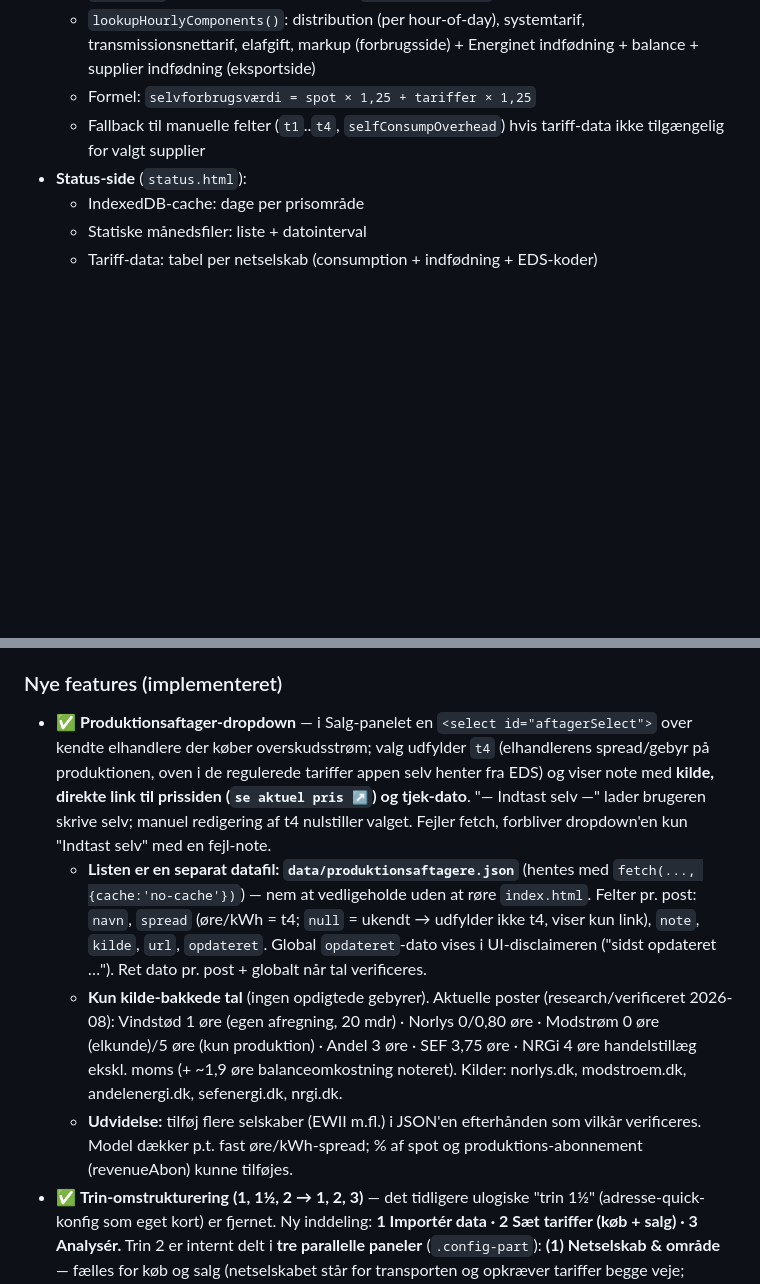
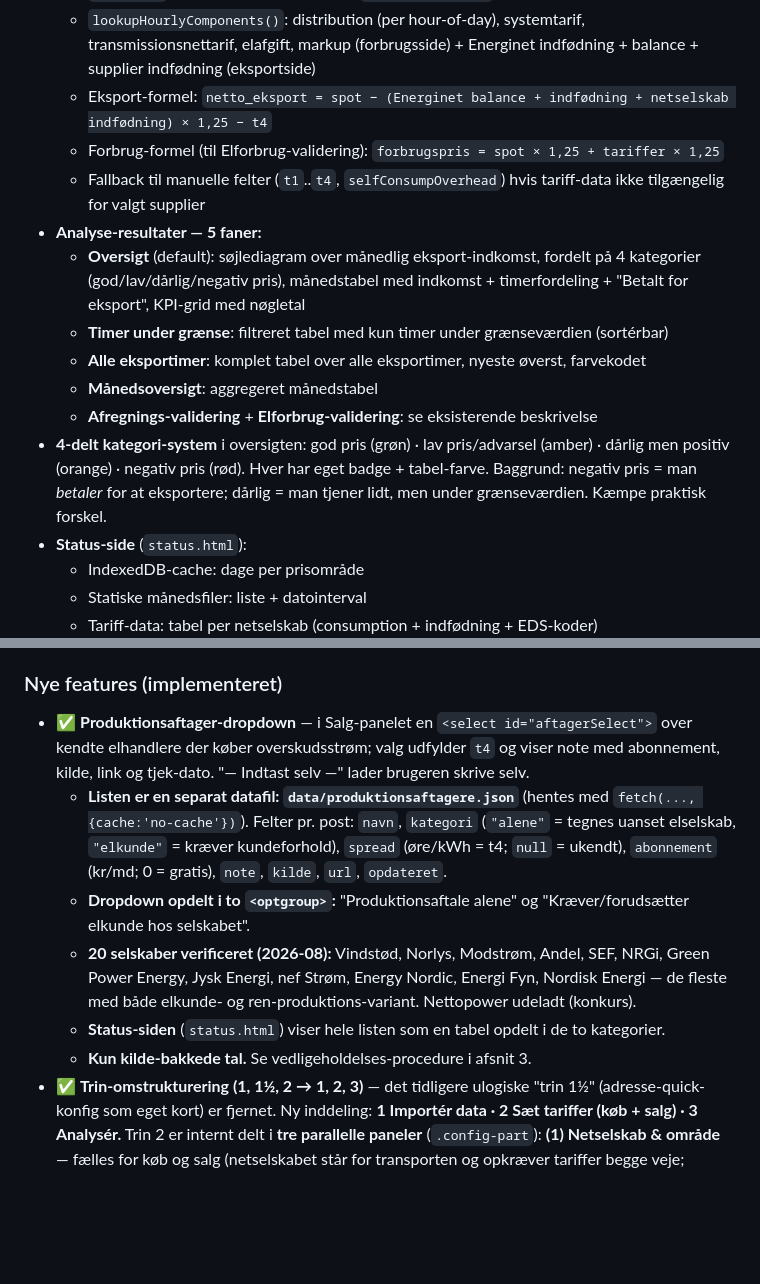
Before and after one commit to marurup/solarProductionAnalyzer, a Markdown page: docs/HANDOVER.md, 2 parts joined by grey strips. GitHub-like rendering; blank space fills up the shorter version.

Commit message:
Docs: opdater HANDOVER + README efter session 2026-08-07
- HANDOVER: opdateret dato, ny fane-struktur (5 faner inkl. Oversigt),
  4-delt kategori-system, opdateret produktionsaftagere-sektion (20 selskaber,
  abonnement, kategori, optgroups, status.html), ny beslutnings-log om
  selvforbrugsværdi-fjernelse og positiv-framing, eksport-formel rettet
- README: opdateret beskrivelse + trin 6 i "Sådan virker det"

Co-Authored-By: Claude Sonnet 4.6 <noreply@anthropic.com>

```diff
--- a/docs/HANDOVER.md
+++ b/docs/HANDOVER.md
@@ -27,8 +27,16 @@ Dette dokument beskriver hele projektets nuværende tilstand, så arbejdet kan f
 - **Per-time tariff-analyse:**
   - `analyze()` slår op for hver CSV-time i `state.tariffData` (loaded ved konfig + page-load)
   - `lookupHourlyComponents()`: distribution (per hour-of-day), systemtarif, transmissionsnettarif, elafgift, markup (forbrugsside) + Energinet indfødning + balance + supplier indfødning (eksportside)
-  - Formel: `selvforbrugsværdi = spot × 1,25 + tariffer × 1,25`
+  - Eksport-formel: `netto_eksport = spot − (Energinet balance + indfødning + netselskab indfødning) × 1,25 − t4`
+  - Forbrug-formel (til Elforbrug-validering): `forbrugspris = spot × 1,25 + tariffer × 1,25`
   - Fallback til manuelle felter (`t1`..`t4`, `selfConsumpOverhead`) hvis tariff-data ikke tilgængelig for valgt supplier
+- **Analyse-resultater — 5 faner:**
+  - **Oversigt** (default): søjlediagram over månedlig eksport-indkomst, fordelt på 4 kategorier (god/lav/dårlig/negativ pris), månedstabel med indkomst + timerfordeling + "Betalt for eksport", KPI-grid med nøgletal
+  - **Timer under grænse**: filtreret tabel med kun timer under grænseværdien (sortérbar)
+  - **Alle eksportimer**: komplet tabel over alle eksportimer, nyeste øverst, farvekodet
+  - **Månedsoversigt**: aggregeret månedstabel
+  - **Afregnings-validering** + **Elforbrug-validering**: se eksisterende beskrivelse
+- **4-delt kategori-system** i oversigten: god pris (grøn) · lav pris/advarsel (amber) · dårlig men positiv (orange) · negativ pris (rød). Hver har eget badge + tabel-farve. Baggrund: negativ pris = man *betaler* for at eksportere; dårlig = man tjener lidt, men under grænseværdien. Kæmpe praktisk forskel.
 - **Status-side** (`status.html`):
   - IndexedDB-cache: dage per prisområde
   - Statiske månedsfiler: liste + datointerval
@@ -81,10 +89,12 @@ Dette dokument beskriver hele projektets nuværende tilstand, så arbejdet kan f
 - **Energinet 2019 og tidligere** mangler i `data/constants/energinet.json`. EDS har historik længere tilbage — udvid `fetch-energinet.mjs` til at hente mere.
 
 ### Nye features (implementeret)
-- ✅ **Produktionsaftager-dropdown** — i Salg-panelet en `<select id="aftagerSelect">` over kendte elhandlere der køber overskudsstrøm; valg udfylder `t4` (elhandlerens spread/gebyr på produktionen, oven i de regulerede tariffer appen selv henter fra EDS) og viser note med **kilde, direkte link til prissiden (`se aktuel pris ↗`) og tjek-dato**. "— Indtast selv —" lader brugeren skrive selv; manuel redigering af t4 nulstiller valget. Fejler fetch, forbliver dropdown'en kun "Indtast selv" med en fejl-note.
-  - **Listen er en separat datafil: `data/produktionsaftagere.json`** (hentes med `fetch(..., {cache:'no-cache'})`) — nem at vedligeholde uden at røre `index.html`. Felter pr. post: `navn`, `spread` (øre/kWh = t4; `null` = ukendt → udfylder ikke t4, viser kun link), `note`, `kilde`, `url`, `opdateret`. Global `opdateret`-dato vises i UI-disclaimeren ("sidst opdateret …"). Ret dato pr. post + globalt når tal verificeres.
-  - **Kun kilde-bakkede tal** (ingen opdigtede gebyrer). Aktuelle poster (research/verificeret 2026-08): Vindstød 1 øre (egen afregning, 20 mdr) · Norlys 0/0,80 øre · Modstrøm 0 øre (elkunde)/5 øre (kun produktion) · Andel 3 øre · SEF 3,75 øre · NRGi 4 øre handelstillæg ekskl. moms (+ ~1,9 øre balanceomkostning noteret). Kilder: norlys.dk, modstroem.dk, andelenergi.dk, sefenergi.dk, nrgi.dk.
-  - **Udvidelse:** tilføj flere selskaber (EWII m.fl.) i JSON'en efterhånden som vilkår verificeres. Model dækker p.t. fast øre/kWh-spread; % af spot og produktions-abonnement (revenueAbon) kunne tilføjes.
+- ✅ **Produktionsaftager-dropdown** — i Salg-panelet en `<select id="aftagerSelect">` over kendte elhandlere der køber overskudsstrøm; valg udfylder `t4` og viser note med abonnement, kilde, link og tjek-dato. "— Indtast selv —" lader brugeren skrive selv.
+  - **Listen er en separat datafil: `data/produktionsaftagere.json`** (hentes med `fetch(..., {cache:'no-cache'})`). Felter pr. post: `navn`, `kategori` (`"alene"` = tegnes uanset elselskab, `"elkunde"` = kræver kundeforhold), `spread` (øre/kWh = t4; `null` = ukendt), `abonnement` (kr/md; 0 = gratis), `note`, `kilde`, `url`, `opdateret`.
+  - **Dropdown opdelt i to `<optgroup>`:** "Produktionsaftale alene" og "Kræver/forudsætter elkunde hos selskabet".
+  - **20 selskaber verificeret (2026-08):** Vindstød, Norlys, Modstrøm, Andel, SEF, NRGi, Green Power Energy, Jysk Energi, nef Strøm, Energy Nordic, Energi Fyn, Nordisk Energi — de fleste med både elkunde- og ren-produktions-variant. Nettopower udeladt (konkurs).
+  - **Status-siden** (`status.html`) viser hele listen som en tabel opdelt i de to kategorier.
+  - **Kun kilde-bakkede tal.** Se vedligeholdelses-procedure i afsnit 3.
 - ✅ **Trin-omstrukturering (1, 1½, 2 → 1, 2, 3)** — det tidligere ulogiske "trin 1½" (adresse-quick-konfig som eget kort) er fjernet. Ny inddeling: **1 Importér data · 2 Sæt tariffer (køb + salg) · 3 Analysér.** Trin 2 er internt delt i **tre parallelle paneler** (`.config-part`): **(1) Netselskab & område** — fælles for køb og salg (netselskabet står for transporten og opkræver tariffer begge veje; udfyldes via adresse; prisområde flyttet herind da det følger postnummeret), **(2) Køb** — selvforbrugs-overhead, **(3) Salg** — eksport-fradrag (EDS + leverandørgebyr). Grænseværdier ligger som afsluttende analyse-indstillinger under de tre. Rene DOM-flytninger + én CSS-klasse, ingen JS-ændringer, alle element-ID'er bevaret.
 - ✅ **Validér produktionsafregning** — Tab "Afregnings-validering": per-måned breakdown af spotindtægt brutto, fradrag (Energinet balance + indfødning, netselskab indfødning, leverandørgebyr) og beregnet netto. Brugeren taster faktisk udbetaling → difference med farvemarkering. Klikbar fradragsdetalje per måned når per-time tariff-data er aktiv. Beløb gemmes i localStorage.
 - ✅ **Validér elforbrug-regning** — Tab "Elforbrug-validering": analyserer D07-forbrugsdata per time (spot + alle forbrugstariffer inkl. moms). Faste abonnements-gebyrer (netselskab + elselskab, kr/md inkl. moms) lægges til beregnet månedstotal. Brugeren taster faktisk regning → difference. Klikbar komponent-breakdown (spot, nettarif, Energinet system/transmission, elafgift, leverandørtillæg) når per-time data er aktiv. Spotpris-hentning dækker nu begge dataintervaller hvis eksport og forbrug har forskellig rækkevidde.
```
Also changed, not shown: other parts of docs/HANDOVER.md (+4 -2 lines), README.md (+2 -2 lines).
